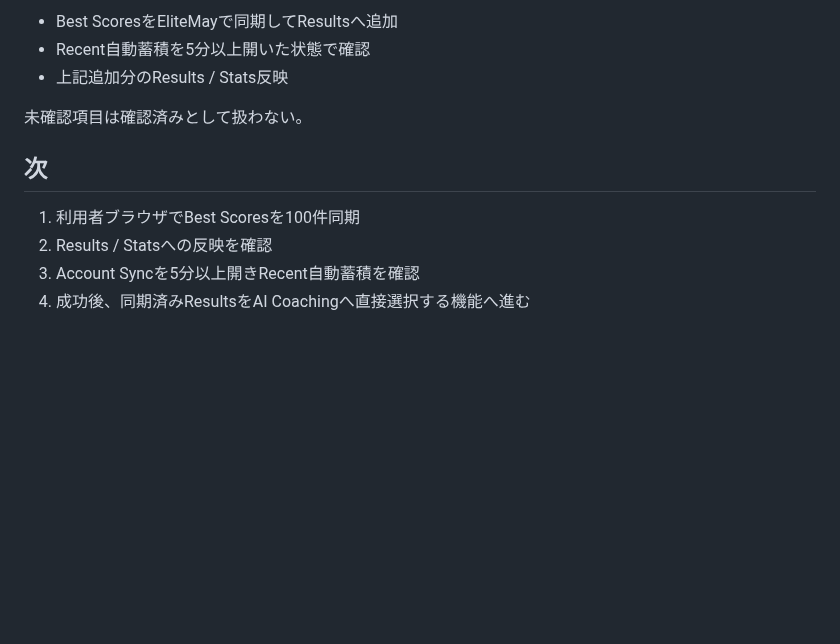
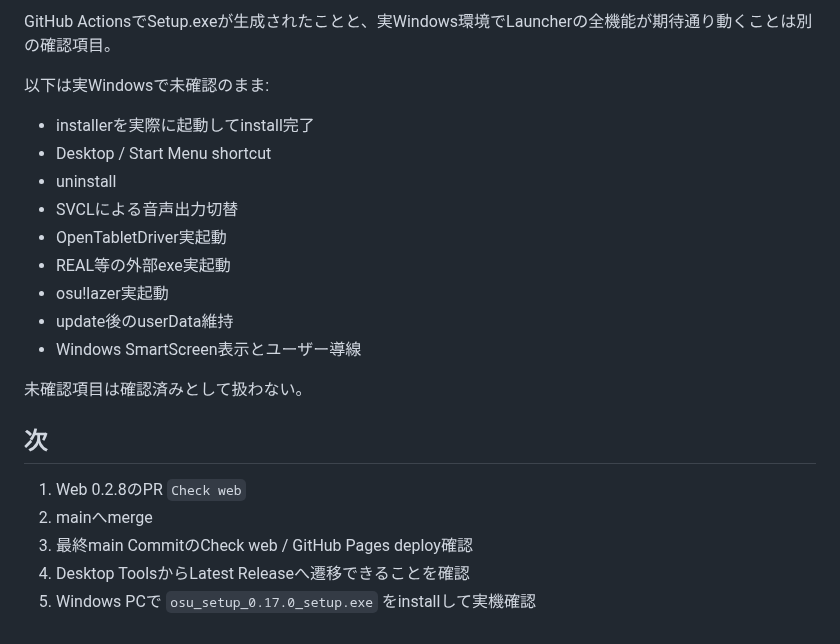
Before and after one commit to EliteMay/osu-hub, a Markdown page: 作業報告書.md, the part around one of its changes. Drawn GitHub-style; blank space fills up the shorter version.

```diff
--- a/作業報告書.md
+++ b/作業報告書.md
@@ -153,13 +139,24 @@ autoSyncMinMinutes: 5
 
-- Best ScoresをEliteMayで同期してResultsへ追加
-- Recent自動蓄積を5分以上開いた状態で確認
-- 上記追加分のResults / Stats反映
+GitHub ActionsでSetup.exeが生成されたことと、実Windows環境でLauncherの全機能が期待通り動くことは別の確認項目。
+
+以下は実Windowsで未確認のまま:
+
+- installerを実際に起動してinstall完了
+- Desktop / Start Menu shortcut
+- uninstall
+- SVCLによる音声出力切替
+- OpenTabletDriver実起動
+- REAL等の外部exe実起動
+- osu!lazer実起動
+- update後のuserData維持
+- Windows SmartScreen表示とユーザー導線
 
 未確認項目は確認済みとして扱わない。
 
 ## 次
 
-1. 利用者ブラウザでBest Scoresを100件同期
-2. Results / Statsへの反映を確認
-3. Account Syncを5分以上開きRecent自動蓄積を確認
-4. 成功後、同期済みResultsをAI Coachingへ直接選択する機能へ進む
+1. Web 0.2.8のPR `Check web`
+2. mainへmerge
+3. 最終main CommitのCheck web / GitHub Pages deploy確認
+4. Desktop ToolsからLatest Releaseへ遷移できることを確認
+5. Windows PCで `osu_setup_0.17.0_setup.exe` をinstallして実機確認
```
Also changed, not shown: other parts of 作業報告書.md (+95 -109 lines).
